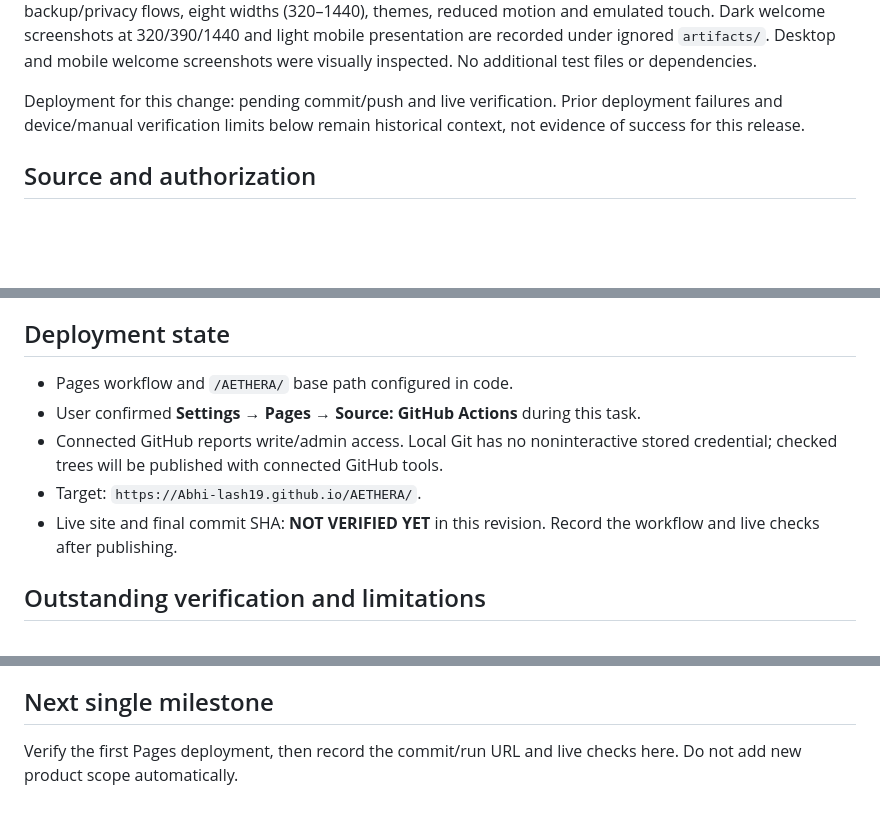
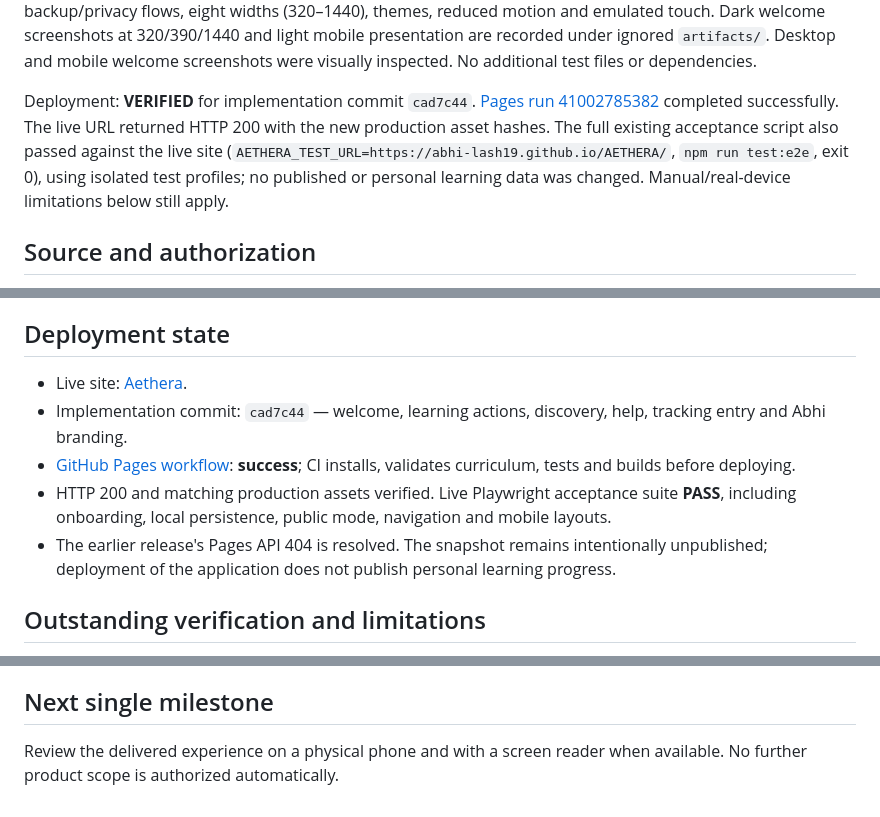
Before and after one commit to Abhi-lash19/AETHERA, a Markdown page: docs/PROJECT_STATUS.md, 3 parts joined by grey strips. Rendered like a GitHub page; blank space fills up the shorter version.

Commit message:
docs: record verified onboarding deployment

```diff
--- a/docs/PROJECT_STATUS.md
+++ b/docs/PROJECT_STATUS.md
@@ -18,7 +18,7 @@ Changed files: `src/components/welcome.js` (new reusable welcome/help content),
 
 Checks: `npm test` **PASS (12 tests)**, `npm run build` **PASS** including exact curriculum/public-data validation, and extended `npm run test:e2e` **PASS** locally. Browser coverage includes first-time/read-only/returning states, visit-only Start label, tracking confirmation cancellation, welcome persistence, help Escape/focus, all existing backup/privacy flows, eight widths (320–1440), themes, reduced motion and emulated touch. Dark welcome screenshots at 320/390/1440 and light mobile presentation are recorded under ignored `artifacts/`. Desktop and mobile welcome screenshots were visually inspected. No additional test files or dependencies.
 
-Deployment for this change: pending commit/push and live verification. Prior deployment failures and device/manual verification limits below remain historical context, not evidence of success for this release.
+Deployment: **VERIFIED** for implementation commit `cad7c44`. [Pages run 41002785382](https://github.com/Abhi-lash19/AETHERA/actions/runs/41002785382) completed successfully. The live URL returned HTTP 200 with the new production asset hashes. The full existing acceptance script also passed against the live site (`AETHERA_TEST_URL=https://abhi-lash19.github.io/AETHERA/`, `npm run test:e2e`, exit 0), using isolated test profiles; no published or personal learning data was changed. Manual/real-device limitations below still apply.
 
 ## Source and authorization
 
@@ -76,11 +76,11 @@ Fixed transient 320px overflow from panel entrance motion by using vertical moti
 
 ## Deployment state
 
-- Pages workflow and `/AETHERA/` base path configured in code.
-- User confirmed **Settings → Pages → Source: GitHub Actions** during this task.
-- Connected GitHub reports write/admin access. Local Git has no noninteractive stored credential; checked trees will be published with connected GitHub tools.
-- Target: `https://Abhi-lash19.github.io/AETHERA/`.
-- Live site and final commit SHA: **NOT VERIFIED YET** in this revision. Record the workflow and live checks after publishing.
+- Live site: [Aethera](https://abhi-lash19.github.io/AETHERA/).
+- Implementation commit: `cad7c44` — welcome, learning actions, discovery, help, tracking entry and Abhi branding.
+- [GitHub Pages workflow](https://github.com/Abhi-lash19/AETHERA/actions/runs/41002785382): **success**; CI installs, validates curriculum, tests and builds before deploying.
+- HTTP 200 and matching production assets verified. Live Playwright acceptance suite **PASS**, including onboarding, local persistence, public mode, navigation and mobile layouts.
+- The earlier release's Pages API 404 is resolved. The snapshot remains intentionally unpublished; deployment of the application does not publish personal learning progress.
 
 ## Outstanding verification and limitations
 
@@ -91,4 +91,4 @@ Fixed transient 320px overflow from panel entrance motion by using vertical moti
 
 ## Next single milestone
 
-Verify the first Pages deployment, then record the commit/run URL and live checks here. Do not add new product scope automatically.
+Review the delivered experience on a physical phone and with a screen reader when available. No further product scope is authorized automatically.
```
